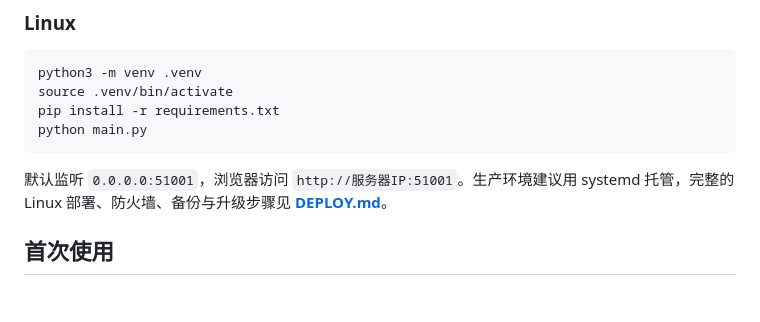
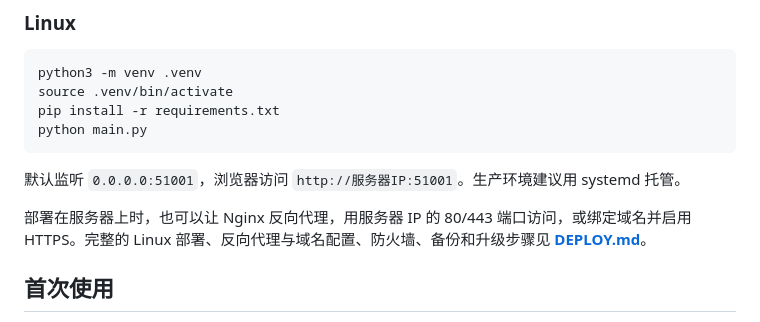
Before and after one commit to mdhyy008/801-file-bucket, a Markdown page: README.md, the part around the change. GitHub-like rendering; blank space fills up the shorter version.

````diff
--- a/README.md
+++ b/README.md
@@ -50,7 +50,9 @@ pip install -r requirements.txt
 python main.py
 ```
 
-默认监听 `0.0.0.0:51001`，浏览器访问 `http://服务器IP:51001`。生产环境建议用 systemd 托管，完整的 Linux 部署、防火墙、备份与升级步骤见 **[DEPLOY.md](DEPLOY.md)**。
+默认监听 `0.0.0.0:51001`，浏览器访问 `http://服务器IP:51001`。生产环境建议用 systemd 托管。
+
+部署在服务器上时，也可以让 Nginx 反向代理，用服务器 IP 的 80/443 端口访问，或绑定域名并启用 HTTPS。完整的 Linux 部署、反向代理与域名配置、防火墙、备份和升级步骤见 **[DEPLOY.md](DEPLOY.md)**。
 
 ## 首次使用
 
````
Also changed, not shown: DEPLOY.md (+76 -6 lines).
